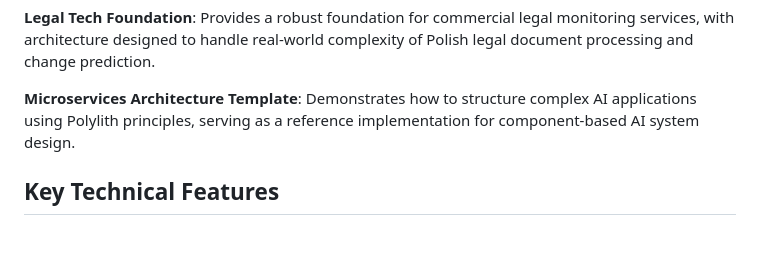
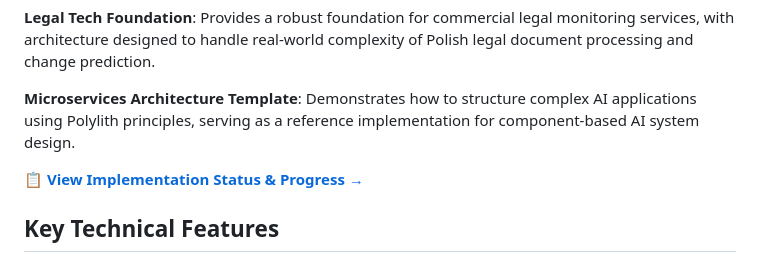
Before and after one commit to stakent/sejm-whiz, a Markdown page: README.md, the part around the change. GitHub-like rendering; blank space fills up the shorter version.

```diff
--- a/README.md
+++ b/README.md
@@ -26,6 +26,8 @@ This is a Python project structured as a Polylith workspace implementing an AI-d
 **Legal Tech Foundation**: Provides a robust foundation for commercial legal monitoring services, with architecture designed to handle real-world complexity of Polish legal document processing and change prediction.
 
 **Microservices Architecture Template**: Demonstrates how to structure complex AI applications using Polylith principles, serving as a reference implementation for component-based AI system design.
+
+📋 **[View Implementation Status & Progress →](IMPLEMENTATION_PLAN.md)**
 
 ## Key Technical Features
 
```
Also changed, not shown: CLAUDE.md (+3 -21 lines).
